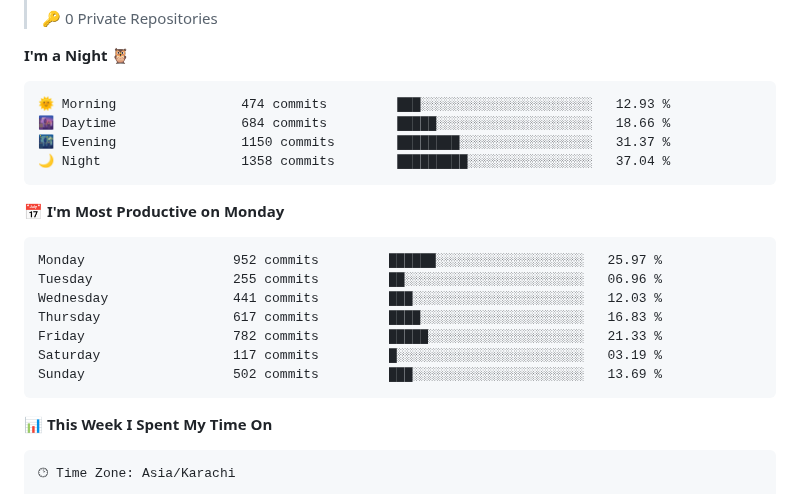
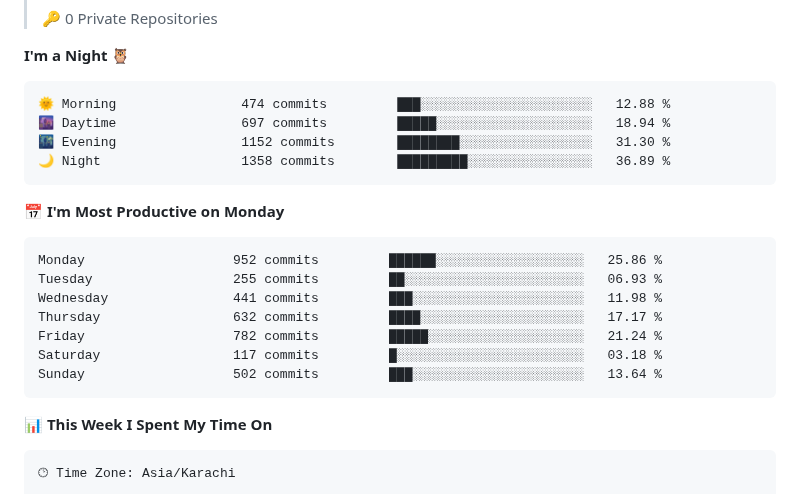
Before and after one commit to RaahimShah98/RaahimShah98, a Markdown page: README.md, the part around one of its changes. GitHub-like rendering.

Commit message:
Updated with Dev Metrics

````diff
--- a/README.md
+++ b/README.md
@@ -51,21 +51,21 @@
 **I'm a Night 🦉**
 
 ```text
-🌞 Morning                474 commits         ███░░░░░░░░░░░░░░░░░░░░░░   12.93 %
-🌆 Daytime                684 commits         █████░░░░░░░░░░░░░░░░░░░░   18.66 %
-🌃 Evening                1150 commits        ████████░░░░░░░░░░░░░░░░░   31.37 %
-🌙 Night                  1358 commits        █████████░░░░░░░░░░░░░░░░   37.04 %
+🌞 Morning                474 commits         ███░░░░░░░░░░░░░░░░░░░░░░   12.88 %
+🌆 Daytime                697 commits         █████░░░░░░░░░░░░░░░░░░░░   18.94 %
+🌃 Evening                1152 commits        ████████░░░░░░░░░░░░░░░░░   31.30 %
+🌙 Night                  1358 commits        █████████░░░░░░░░░░░░░░░░   36.89 %
 ```
 📅 **I'm Most Productive on Monday**
 
 ```text
-Monday                   952 commits         ██████░░░░░░░░░░░░░░░░░░░   25.97 %
-Tuesday                  255 commits         ██░░░░░░░░░░░░░░░░░░░░░░░   06.96 %
-Wednesday                441 commits         ███░░░░░░░░░░░░░░░░░░░░░░   12.03 %
-Thursday                 617 commits         ████░░░░░░░░░░░░░░░░░░░░░   16.83 %
-Friday                   782 commits         █████░░░░░░░░░░░░░░░░░░░░   21.33 %
-Saturday                 117 commits         █░░░░░░░░░░░░░░░░░░░░░░░░   03.19 %
-Sunday                   502 commits         ███░░░░░░░░░░░░░░░░░░░░░░   13.69 %
+Monday                   952 commits         ██████░░░░░░░░░░░░░░░░░░░   25.86 %
+Tuesday                  255 commits         ██░░░░░░░░░░░░░░░░░░░░░░░   06.93 %
+Wednesday                441 commits         ███░░░░░░░░░░░░░░░░░░░░░░   11.98 %
+Thursday                 632 commits         ████░░░░░░░░░░░░░░░░░░░░░   17.17 %
+Friday                   782 commits         █████░░░░░░░░░░░░░░░░░░░░   21.24 %
+Saturday                 117 commits         █░░░░░░░░░░░░░░░░░░░░░░░░   03.18 %
+Sunday                   502 commits         ███░░░░░░░░░░░░░░░░░░░░░░   13.64 %
 ```
 
 
````
Also changed, not shown: other parts of README.md (+1 -1 lines), assets/bar_graph.png.
